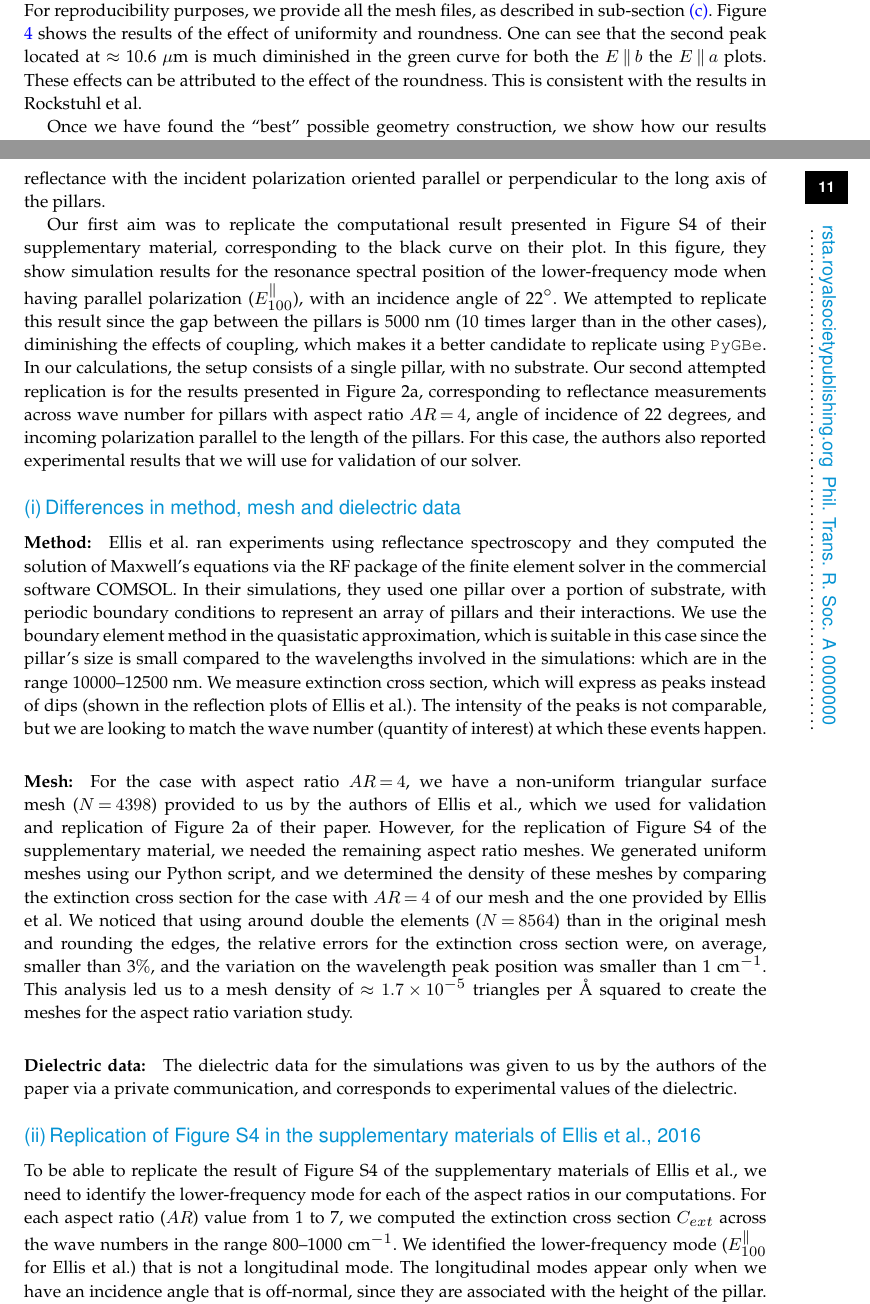
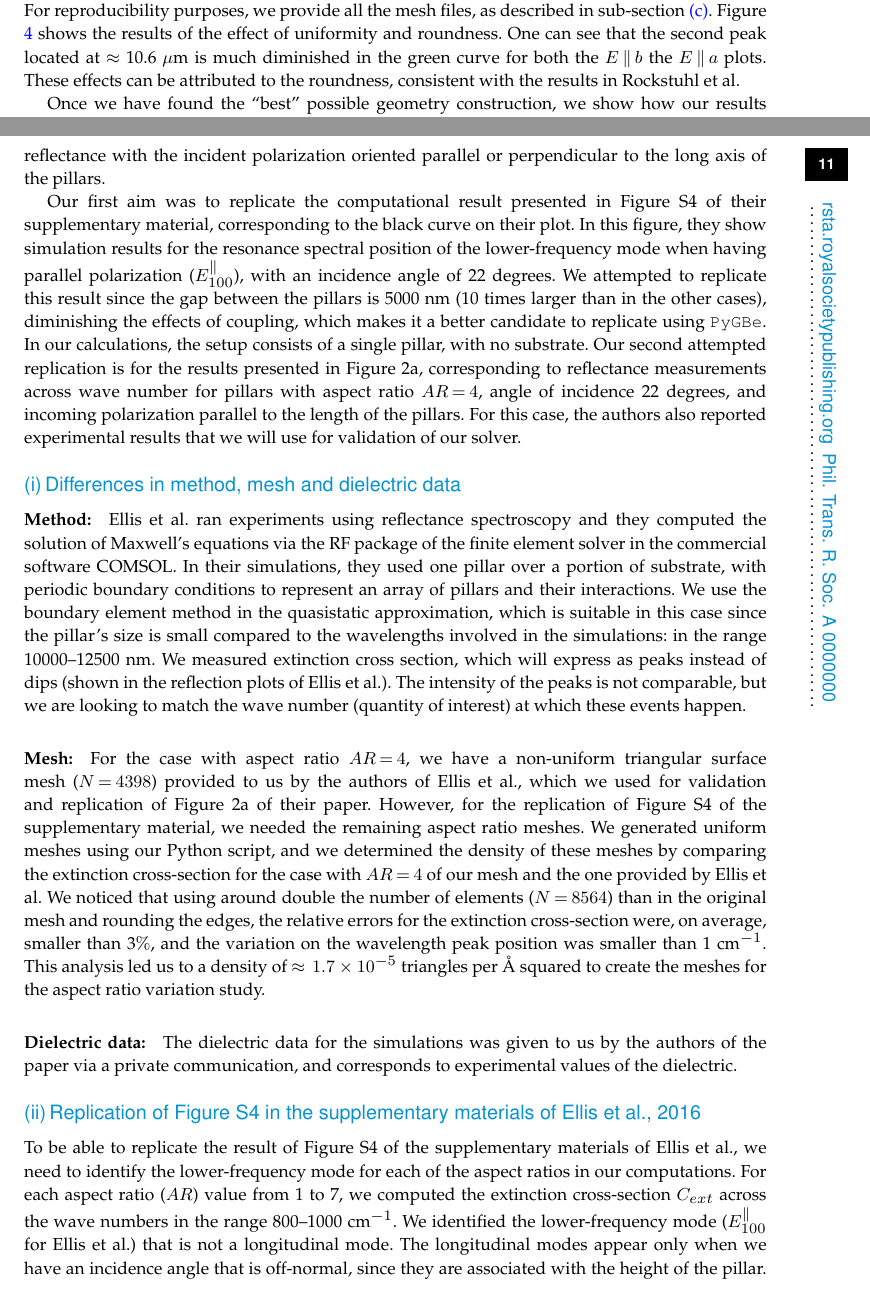
Before and after one commit to barbagroup/pygbe_validation_paper, a LaTeX document (tex/ClementiBarba2020.tex, which reads tex/results.tex): two parts of pages 9 and 11 of 19, joined at a grey line, cut so that both start at the same text. Compiled offline with pdfLaTeX.

Commit message:
minor edits, results section

```diff
--- a/tex/results.tex
+++ b/tex/results.tex
@@ -139,7 +139,7 @@ For reproducibility purposes, we provide all the mesh files, as described in sub
 Figure \ref{fig:tri_reg_round_14} shows the
 results of the effect of uniformity and roundness. One can see that the second peak located at $\approx$ 10.6 $\mu$m  is much diminished in the green curve for both the $E\parallel b$  the $E\parallel a$ plots.
 These effects can be attributed
-to the effect of the roundness. This is consistent with the results in Rockstuhl et al.
+to the roundness, consistent with the results in Rockstuhl et al.
 
 \begin{figure}
     \centering
@@ -191,14 +191,14 @@ oriented parallel or perpendicular to the long axis of the pillars.
 Our first aim was to replicate the computational result presented in Figure S4 of their supplementary
 material, corresponding to the black curve on their plot. In this
 figure, they show simulation results for the resonance spectral position of the lower-frequency
-mode when having parallel polarization ($E^{\parallel}_{100}$), with an incidence angle of 22$^\circ$.
+mode when having parallel polarization ($E^{\parallel}_{100}$), with an incidence angle of 22 degrees.
 We attempted to replicate this result since the gap between the pillars
 is 5000 nm (10 times larger than in the other cases), diminishing the effects of coupling, which makes it
 a better candidate to replicate using \pygbe.
 In our calculations, the setup consists of a single pillar, with no substrate.
 Our second attempted replication is
 for the results presented in Figure 2a, corresponding to reflectance measurements across wave number
-for pillars with aspect ratio $AR=4$, angle of incidence of 22 degrees, and incoming polarization parallel to the
+for pillars with aspect ratio $AR=4$, angle of incidence 22 degrees, and incoming polarization parallel to the
 length of the pillars. For this case, the authors also reported experimental results that we will use for validation of our solver.
 
 \subsubsection{Differences in method, mesh and dielectric data}
@@ -211,18 +211,18 @@ they used one pillar over a portion of substrate, with periodic boundary conditi
 pillars and their interactions.
 We use the boundary element method in the quasistatic approximation, which is suitable in this case
 since the pillar's size is small compared to the wavelengths involved in the simulations:
-which are in the range 10000--12500 nm.
-We measure extinction cross section, which will express as peaks instead of dips (shown in the reflection plots of Ellis et al.).
+in the range 10000--12500 nm.
+We measured extinction cross section, which will express as peaks instead of dips (shown in the reflection plots of Ellis et al.).
 The intensity of the peaks is not comparable, but we are looking to match the wave number (quantity of interest) at which these events happen.
 
 \paragraph{Mesh:}
 For the case with aspect ratio $AR=4$, we have a non-uniform triangular surface mesh ($N=4398$) provided to us by the authors of
 Ellis et al., which we used for validation and replication of Figure 2a of their paper. However, for the replication
 of Figure S4 of the supplementary material, we needed the remaining aspect ratio meshes. We generated uniform meshes using our
-Python script, and we determined the density of these meshes by comparing the extinction cross section for the case with $AR=4$ of
-our mesh and the one provided by Ellis et al. We noticed that using around double the elements ($N=8564$) than in the original mesh and
-rounding the edges, the relative errors for the extinction cross section were, on average, smaller than 3$\%$, and the variation on the wavelength peak
-position was smaller than 1 cm$^{-1}$. This analysis led us to a mesh density of $\approx \; 1.7 \times10^{-5}$ triangles per $\text{\AA}$ squared to create the meshes for
+Python script, and we determined the density of these meshes by comparing the extinction cross-section for the case with $AR=4$ of
+our mesh and the one provided by Ellis et al. We noticed that using around double the number of elements ($N=8564$) than in the original mesh and
+rounding the edges, the relative errors for the extinction cross-section were, on average, smaller than 3$\%$, and the variation on the wavelength peak
+position was smaller than 1 cm$^{-1}$. This analysis led us to a density of $\approx \; 1.7 \times10^{-5}$ triangles per $\text{\AA}$ squared to create the meshes for
 the aspect ratio variation study.
 
 
@@ -235,7 +235,7 @@ and corresponds to experimental values of the dielectric.
 To be able to replicate the result of Figure S4 of the supplementary materials of Ellis et al., we
 need to identify the lower-frequency mode for each of
 the aspect ratios in our computations. For each aspect ratio ($AR$)
-value from 1 to 7, we computed the extinction cross section $C_{ext}$ across the wave numbers in the range
+value from 1 to 7, we computed the extinction cross-section $C_{ext}$ across the wave numbers in the range
 800--1000 cm$^{-1}$. We identified the lower-frequency mode ($E^{\parallel}_{100}$ for Ellis et al.) that is not a
 longitudinal mode. The longitudinal modes appear only when we have an incidence angle that is off-normal, since
 they are associated with the height of the pillar. Figure \ref{fig:AR_22_vs_norm} shows the results of the extinction
```
Also changed, not shown: tex/results.tex (16 more changed lines).
